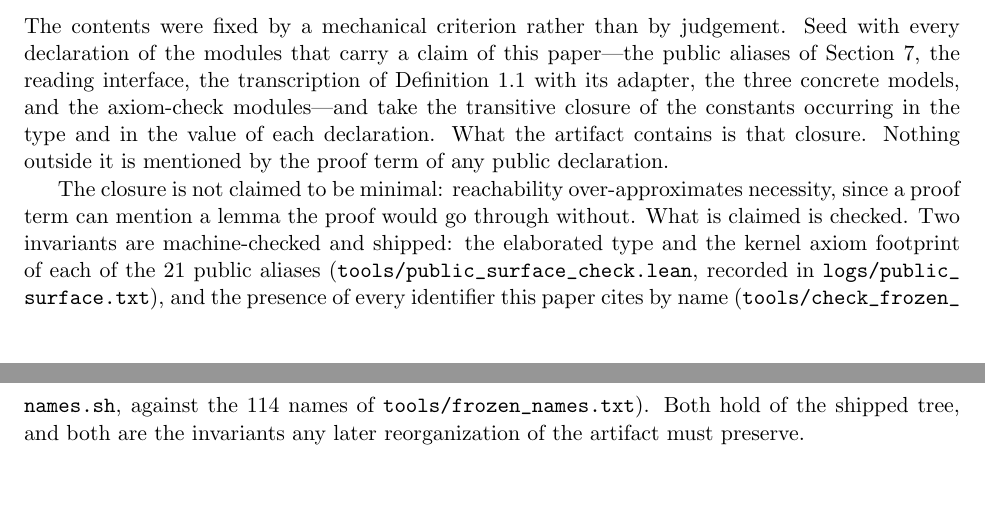
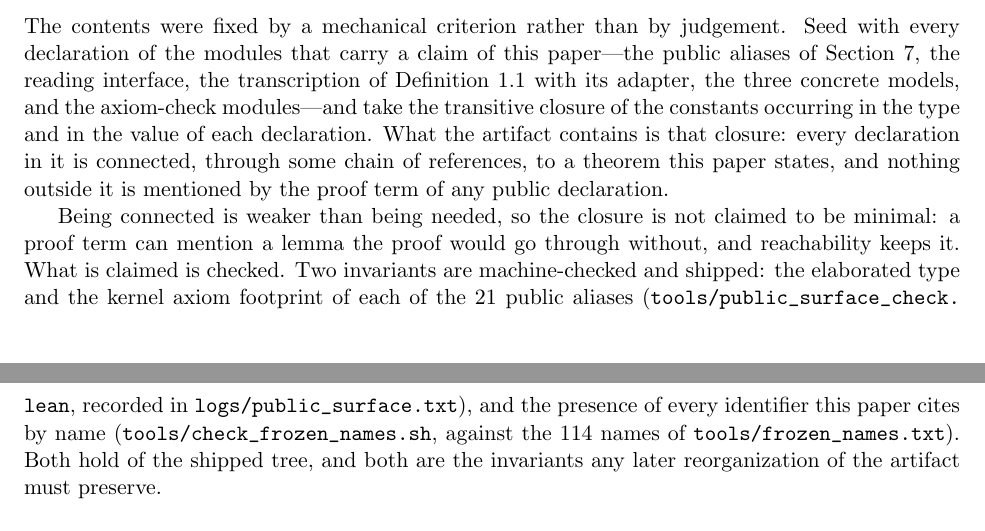
Before and after one commit to turahigashi/choicefree-bc-dct, a LaTeX paper (paper/paper.tex): two parts of pages 25 and 26 of 48, joined at a grey line, cut so that both start at the same text, the shorter picture padded with empty space. Compiled offline with pdfLaTeX.

Commit message:
Draft: state the intuition that the retained code is connected to the target theorem
The minimality disclaimer is attached to that statement rather than left free-standing.

```diff
--- a/paper/paper.tex
+++ b/paper/paper.tex
@@ -548,9 +548,9 @@ The artifact shipped with this paper is the code the theorems of this paper depe
 \subsection{What fixes the contents}
 \label{sec:cost-contents}
 
-The contents were fixed by a mechanical criterion rather than by judgement.  Seed with every declaration of the modules that carry a claim of this paper---the public aliases of Section~\ref{sec:formalization}, the reading interface, the transcription of Definition~1.1 with its adapter, the three concrete models, and the axiom-check modules---and take the transitive closure of the constants occurring in the type and in the value of each declaration.  What the artifact contains is that closure.  Nothing outside it is mentioned by the proof term of any public declaration.
+The contents were fixed by a mechanical criterion rather than by judgement.  Seed with every declaration of the modules that carry a claim of this paper---the public aliases of Section~\ref{sec:formalization}, the reading interface, the transcription of Definition~1.1 with its adapter, the three concrete models, and the axiom-check modules---and take the transitive closure of the constants occurring in the type and in the value of each declaration.  What the artifact contains is that closure: every declaration in it is connected, through some chain of references, to a theorem this paper states, and nothing outside it is mentioned by the proof term of any public declaration.
 
-The closure is not claimed to be minimal: reachability over-approximates necessity, since a proof term can mention a lemma the proof would go through without.  What is claimed is checked.  Two invariants are machine-checked and shipped: the elaborated type and the kernel axiom footprint of each of the $21$ public aliases (\path{tools/public_surface_check.lean}, recorded in \path{logs/public_surface.txt}), and the presence of every identifier this paper cites by name (\path{tools/check_frozen_names.sh}, against the $114$ names of \path{tools/frozen_names.txt}).  Both hold of the shipped tree, and both are the invariants any later reorganization of the artifact must preserve.
+Being connected is weaker than being needed, so the closure is not claimed to be minimal: a proof term can mention a lemma the proof would go through without, and reachability keeps it.  What is claimed is checked.  Two invariants are machine-checked and shipped: the elaborated type and the kernel axiom footprint of each of the $21$ public aliases (\path{tools/public_surface_check.lean}, recorded in \path{logs/public_surface.txt}), and the presence of every identifier this paper cites by name (\path{tools/check_frozen_names.sh}, against the $114$ names of \path{tools/frozen_names.txt}).  Both hold of the shipped tree, and both are the invariants any later reorganization of the artifact must preserve.
 
 
 \subsection{What the bulk of the development consists of}
```
Also changed, not shown: paper/paper.pdf, 11 other files.
